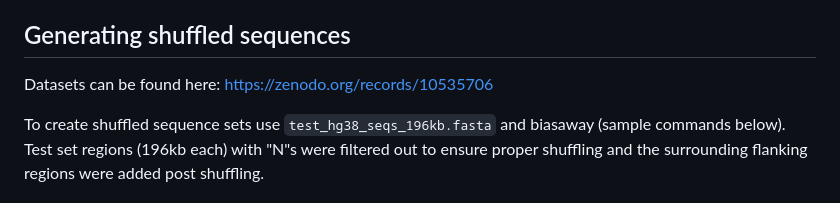
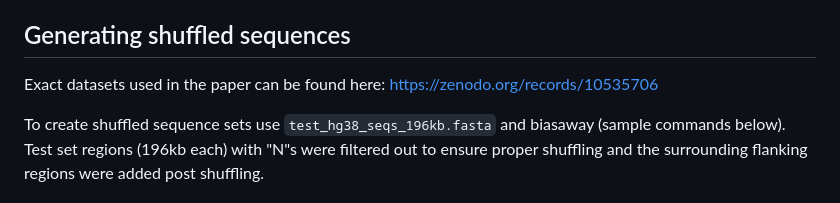
Before and after one commit to de-Boer-Lab/RGP, a Markdown page: README.md, the part around the change. GitHub-like rendering.

```diff
--- a/README.md
+++ b/README.md
@@ -5,7 +5,7 @@
 The repo contains the scripts to recreate the human analysis portion for the the manuscript: Regulatory activity is the default DNA state in eukaryotes. Using the raw data provided a user can create their own shuffled sequence datasets using Biasaway and then produce downstream plots. Detailed information about the set up can be found in methods section here: https://www.biorxiv.org/content/10.1101/2022.12.16.520785v1.full
 
 ## Generating shuffled sequences
-Datasets can be found here: https://zenodo.org/records/10535706
+Exact datasets used in the paper can be found here: https://zenodo.org/records/10535706
 
 To create shuffled sequence sets use `test_hg38_seqs_196kb.fasta` and biasaway (sample commands below). Test set regions (196kb each) with "N"s were filtered out to ensure proper shuffling and the surrounding flanking regions were added post shuffling.
 
```
